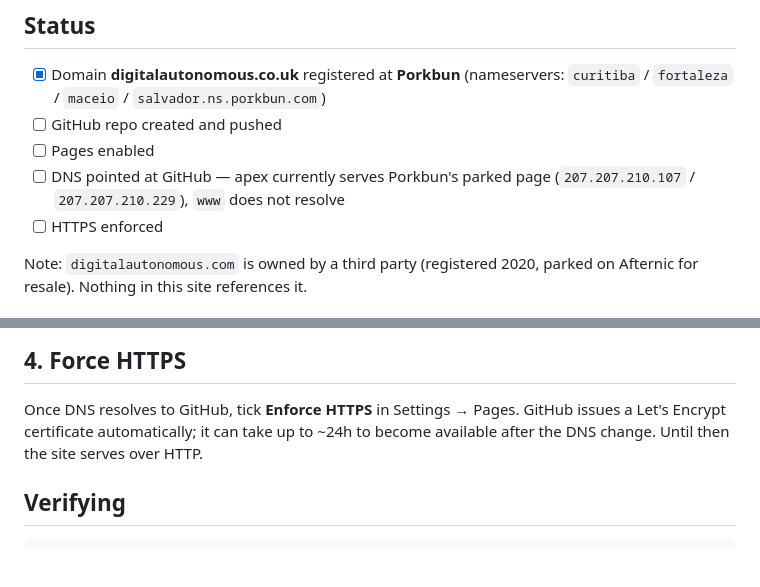
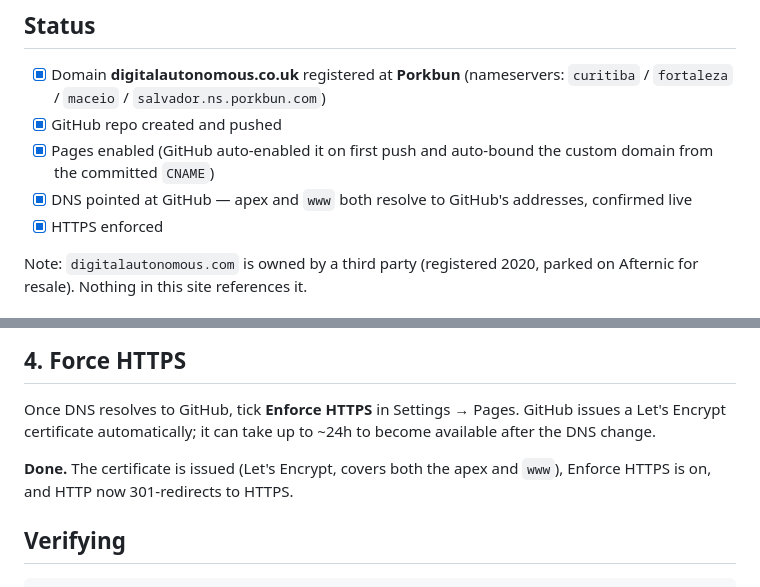
Before and after one commit to omotayosinmi-source/omotayosinmi-source.github.io, a Markdown page: DEPLOY.md, 2 parts joined by grey strips. GitHub-like rendering; blank space fills up the shorter version.

Commit message:
Update DEPLOY.md status now that Pages, DNS and HTTPS are all live
Co-Authored-By: Claude Opus 5 <noreply@anthropic.com>

```diff
--- a/DEPLOY.md
+++ b/DEPLOY.md
@@ -6,11 +6,12 @@ Static one-page site. No build step — what is in this repo is what ships.
 
 - [x] Domain **digitalautonomous.co.uk** registered at **Porkbun**
       (nameservers: `curitiba` / `fortaleza` / `maceio` / `salvador.ns.porkbun.com`)
-- [ ] GitHub repo created and pushed
-- [ ] Pages enabled
-- [ ] DNS pointed at GitHub — apex currently serves Porkbun's parked page
-      (`207.207.210.107` / `207.207.210.229`), `www` does not resolve
-- [ ] HTTPS enforced
+- [x] GitHub repo created and pushed
+- [x] Pages enabled (GitHub auto-enabled it on first push and auto-bound the
+      custom domain from the committed `CNAME`)
+- [x] DNS pointed at GitHub — apex and `www` both resolve to GitHub's
+      addresses, confirmed live
+- [x] HTTPS enforced
 
 Note: `digitalautonomous.com` is owned by a third party (registered 2020, parked
 on Afternic for resale). Nothing in this site references it.
@@ -71,7 +72,10 @@ Leave any MX / TXT records alone if you later set up mail.
 
 Once DNS resolves to GitHub, tick **Enforce HTTPS** in Settings → Pages. GitHub
 issues a Let's Encrypt certificate automatically; it can take up to ~24h to
-become available after the DNS change. Until then the site serves over HTTP.
+become available after the DNS change.
+
+**Done.** The certificate is issued (Let's Encrypt, covers both the apex and
+`www`), Enforce HTTPS is on, and HTTP now 301-redirects to HTTPS.
 
 ## Verifying
 
```
